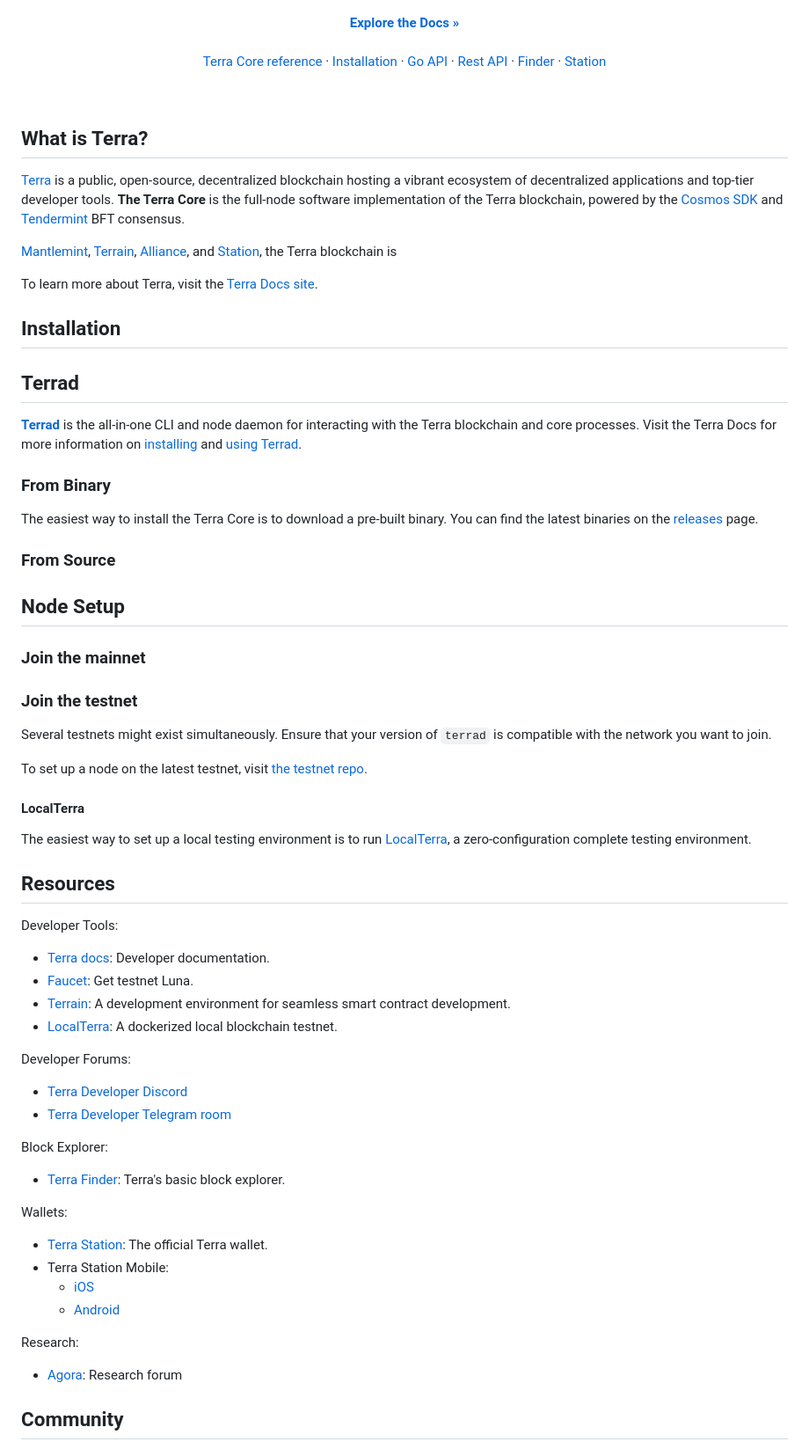
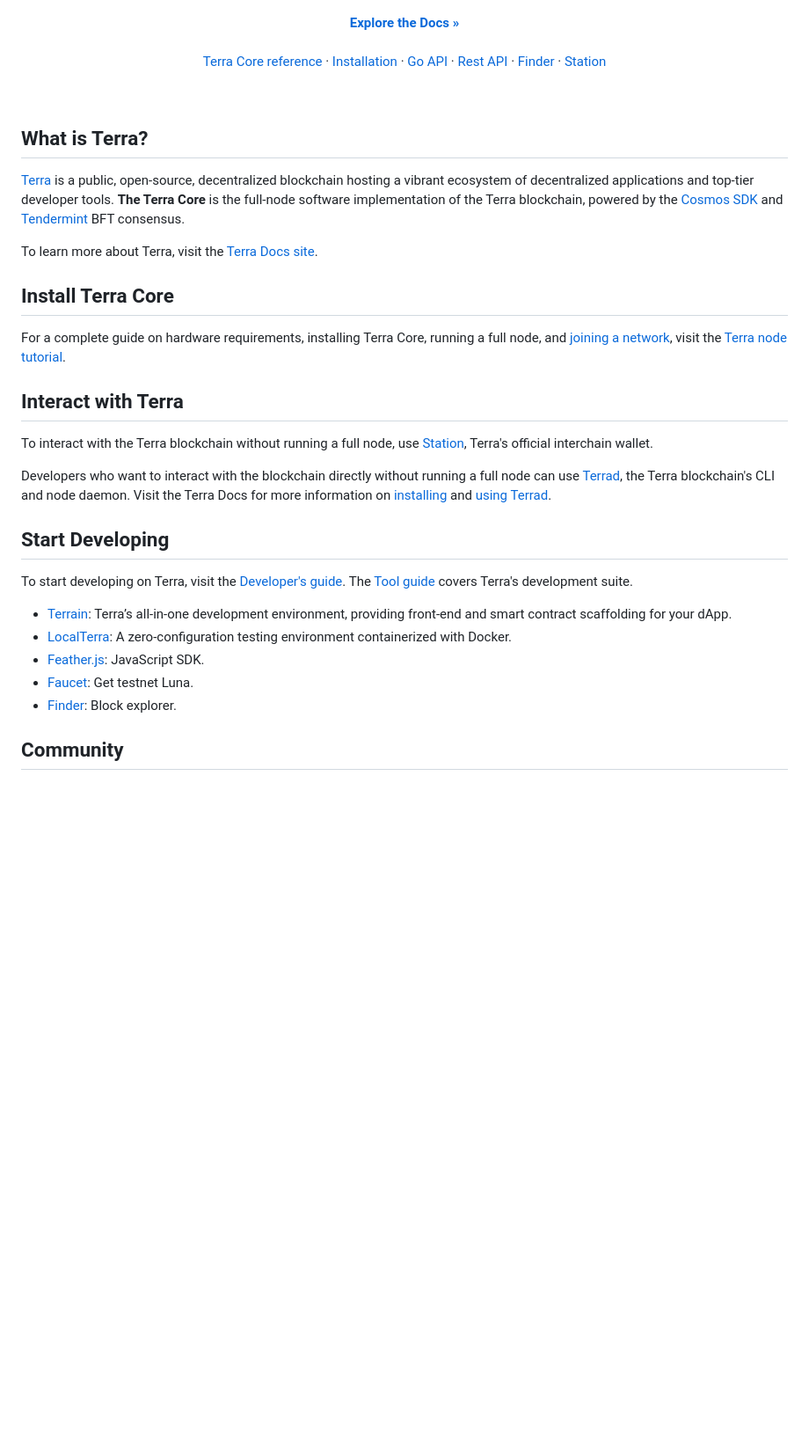
Before and after one commit to terra-money/core, a Markdown page: readme.md, the part around one of its changes. Shown at 88% size. Drawn GitHub-style; blank space fills up the shorter version.

```diff
--- a/readme.md
+++ b/readme.md
@@ -21,9 +24,8 @@ The full-node software implementation of the Terra blockchain.<br/><br/>
 </p>
-
 
 <p align="center">
   <a href="https://docs.terra.money/"><strong>Explore the Docs »</strong></a>
   <br />
-  <br/>
+  <br />
   <a href="https://docs.terra.money/develop/module-specifications/">Terra Core reference</a>
   ·
@@ -40,75 +42,31 @@ The full-node software implementation of the Terra blockchain.<br/><br/>
 
 <br/>
 
-
-
 ## What is Terra?
 
 [Terra](https://terra.money) is a public, open-source, decentralized blockchain hosting a vibrant ecosystem of decentralized applications and top-tier developer tools. **The Terra Core** is the full-node software implementation of the Terra blockchain, powered by the [Cosmos SDK](https://github.com/cosmos/cosmos-sdk) and [Tendermint](https://github.com/tendermint/tendermint) BFT consensus.
 
-
-[Mantlemint](https://github.com/terra-money/mantlemint), [Terrain](https://github.com/terra-money/terrain), [Alliance](https://github.com/terra-money/alliance), and [Station](https://docs.terra.money/learn/station/), the Terra blockchain is
-
 To learn more about Terra, visit the [Terra Docs site](https://docs.terra.money/).
 
+## Install Terra Core
 
-## Installation
+For a complete guide on hardware requirements, installing Terra Core, running a full node, and [joining a network](https://docs.terra.money/full-node/run-a-full-terra-node/join-a-network#join-a-public-network), visit the [Terra node tutorial](https://docs.terra.money/full-node/run-a-full-terra-node/).
 
+## Interact with Terra
 
-## Terrad
+To interact with the Terra blockchain without running a full node, use [Station](https://setup-station.terra.money/), Terra's official interchain wallet.
 
-[**Terrad**](https://docs.terra.money/develop/terrad/using-terrad) is the all-in-one CLI and node daemon for interacting with the Terra blockchain and core processes. Visit the Terra Docs for more information on [installing](https://docs.terra.money/develop/terrad/install-terrad) and [using Terrad](https://docs.terra.money/develop/terrad/using-terrad).
+Developers who want to interact with the blockchain directly without running a full node can use [Terrad](https://docs.terra.money/develop/terrad/using-terrad), the Terra blockchain's CLI and node daemon. Visit the Terra Docs for more information on [installing](https://docs.terra.money/develop/terrad/install-terrad) and [using Terrad](https://docs.terra.money/develop/terrad/using-terrad).
 
-### From Binary
+## Start Developing
 
-The easiest way to install the Terra Core is to download a pre-built binary. You can find the latest binaries on the [releases](https://github.com/terra-money/core/releases) page.
+To start developing on Terra, visit the [Developer's guide](https://docs.terra.money/develop/get-started/). The [Tool guide](https://docs.terra.money/develop/which-tools) covers Terra's development suite.
 
-### From Source
-
-
-
-## Node Setup
-
-### Join the mainnet
-
-### Join the testnet
-
-Several testnets might exist simultaneously. Ensure that your version of `terrad` is compatible with the network you want to join.
-
-To set up a node on the latest testnet, visit [the testnet repo](https://github.com/terra-money/testnet).
-
-#### LocalTerra
-
-The easiest way to set up a local testing environment is to run [LocalTerra](https://github.com/terra-money/LocalTerra), a zero-configuration complete testing environment.
-
-## Resources
-
-Developer Tools:
-
-- [Terra docs](https://docs.terra.money): Developer documentation.
+- [Terrain](https://github.com/terra-money/terrain): Terra’s all-in-one development environment, providing front-end and smart contract scaffolding for your dApp.
+- [LocalTerra](https://github.com/terra-money/LocalTerra): A zero-configuration testing environment containerized with Docker.
+- [Feather.js](https://github.com/terra-money/feather.js): JavaScript SDK.
 - [Faucet](https://faucet.terra.money): Get testnet Luna.
-- [Terrain](https://github.com/terra-money/terrain ): A development environment for seamless smart contract development.
-- [LocalTerra](https://www.github.com/terra-money/LocalTerra): A dockerized local blockchain testnet.
-
-Developer Forums:
-
-- [Terra Developer Discord](https://discord.com/channels/464241079042965516/591812948867940362)
-- [Terra Developer Telegram room](https://t.me/+gCxCPohmVBkyNDRl)
-
-Block Explorer:
-
-- [Terra Finder](https://finder.terra.money): Terra's basic block explorer.
-
-Wallets:
-
-- [Terra Station](https://station.terra.money): The official Terra wallet.
-- Terra Station Mobile:
-  - [iOS](https://apps.apple.com/us/app/terra-station/id1548434735)
-  - [Android](https://play.google.com/store/apps/details?id=money.terra.station&hl=en_US&gl=US)
-
-Research:
-
-- [Agora](https://agora.terra.money): Research forum
+- [Finder](https://finder.terra.money): Block explorer.
 
 ## Community
 
```
Also changed, not shown: other parts of readme.md (+42 -30 lines).
